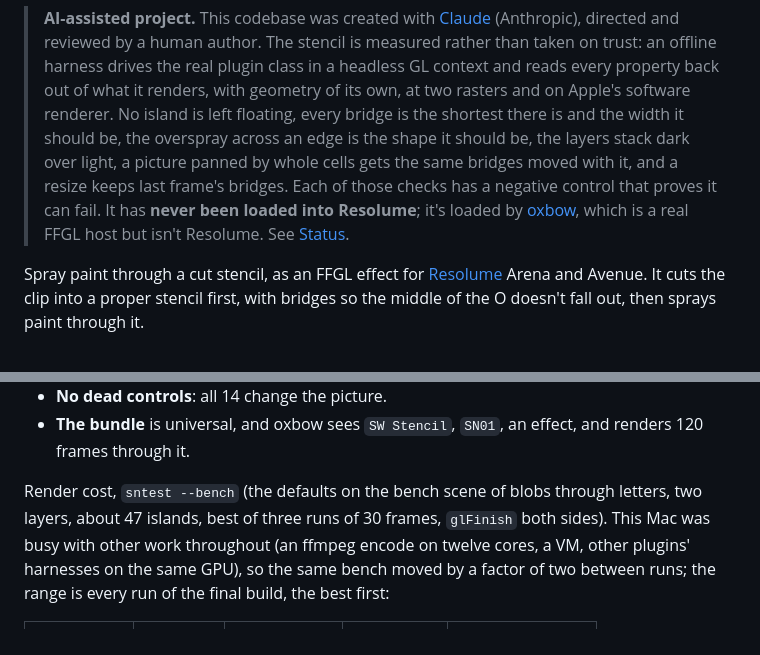
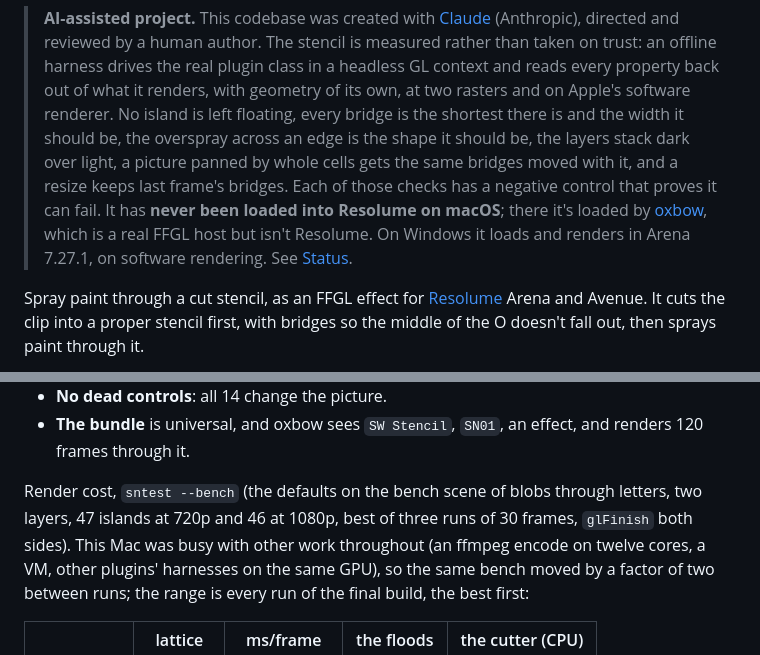
Before and after one commit to stoatworks-labs/stencil, a Markdown page: README.md, 2 parts joined by grey strips. Drawn GitHub-style.

Commit message:
Docs: the bench's islands per raster; never on macOS
sntest --bench counts the bench scene's islands per lattice: 47 at 720p
(640x360) and 46 at 1080p (960x540), read from the final build's harness.
The README's opening said never loaded into Resolume beside its own Arena
7.27.1 win-lab record (9fe4e42); it now says on macOS, as the guide does.

Co-Authored-By: Claude Opus 5.5 <noreply@anthropic.com>

```diff
--- a/README.md
+++ b/README.md
@@ -8,9 +8,10 @@
 > and the width it should be, the overspray across an edge is the shape it should be, the layers
 > stack dark over light, a picture panned by whole cells gets the same bridges moved with it, and
 > a resize keeps last frame's bridges. Each of those checks has a negative control that proves it
-> can fail. It has **never been loaded into Resolume**; it's loaded by
+> can fail. It has **never been loaded into Resolume on macOS**; there it's loaded by
 > [oxbow](https://github.com/stoatworks-labs/oxbow), which is a real FFGL host but isn't
-> Resolume. See [Status](#status).
+> Resolume. On Windows it loads and renders in Arena 7.27.1, on software rendering. See
+> [Status](#status).
 
 Spray paint through a cut stencil, as an FFGL effect for [Resolume](https://resolume.com)
 Arena and Avenue. It cuts the clip into a proper stencil first, with bridges so the middle of
@@ -171,7 +172,8 @@ and 333×187 by hand. Here's what it shows:
   120 frames through it.
 
 Render cost, `sntest --bench` (the defaults on the bench scene of blobs through letters,
-two layers, about 47 islands, best of three runs of 30 frames, `glFinish` both sides). This
+two layers, 47 islands at 720p and 46 at 1080p, best of three runs of 30 frames, `glFinish`
+both sides). This
 Mac was busy with other work throughout (an ffmpeg encode on twelve cores, a VM, other
 plugins' harnesses on the same GPU), so the same bench moved by a factor of two between
 runs; the range is every run of the final build, the best first:
```
Also changed, not shown: docs/USER-GUIDE.md (+2 -1 lines).
